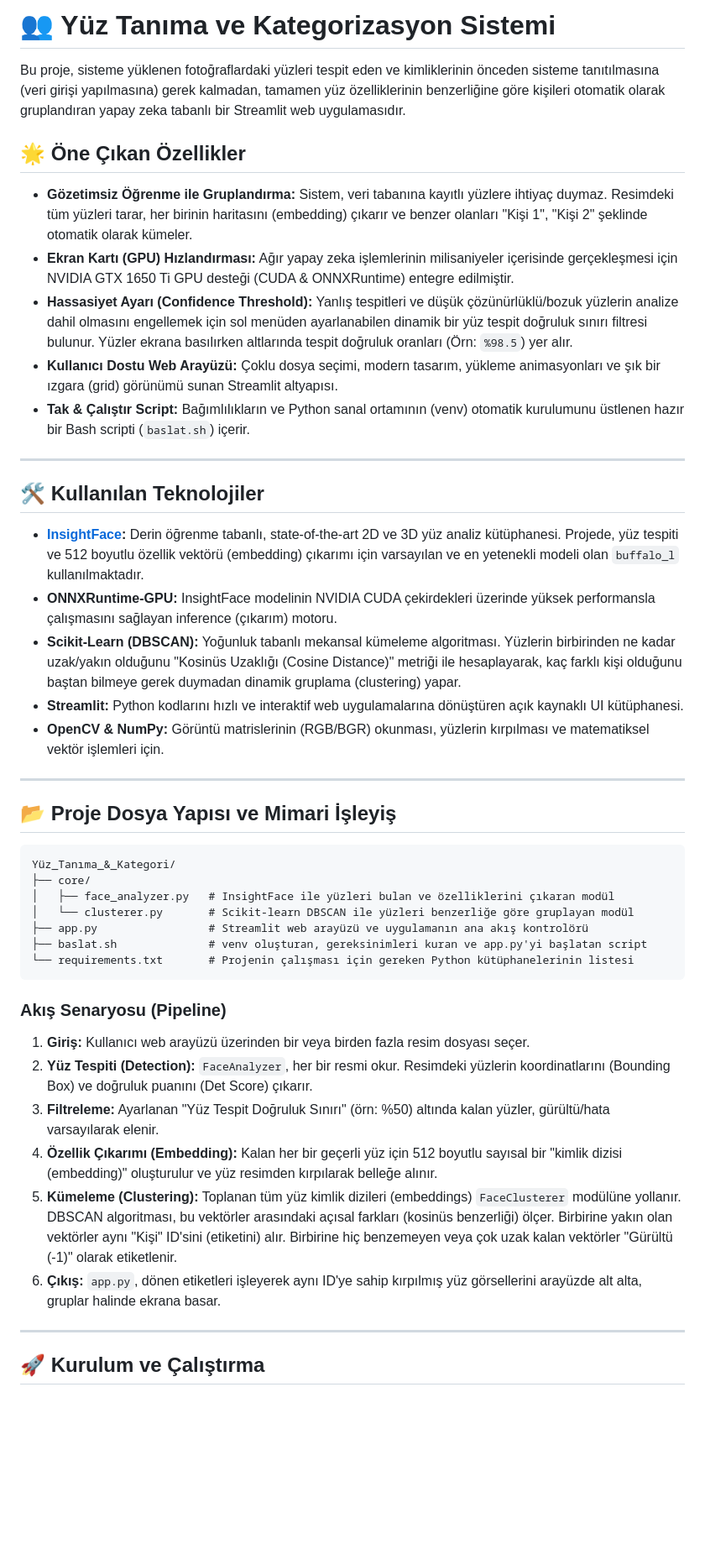
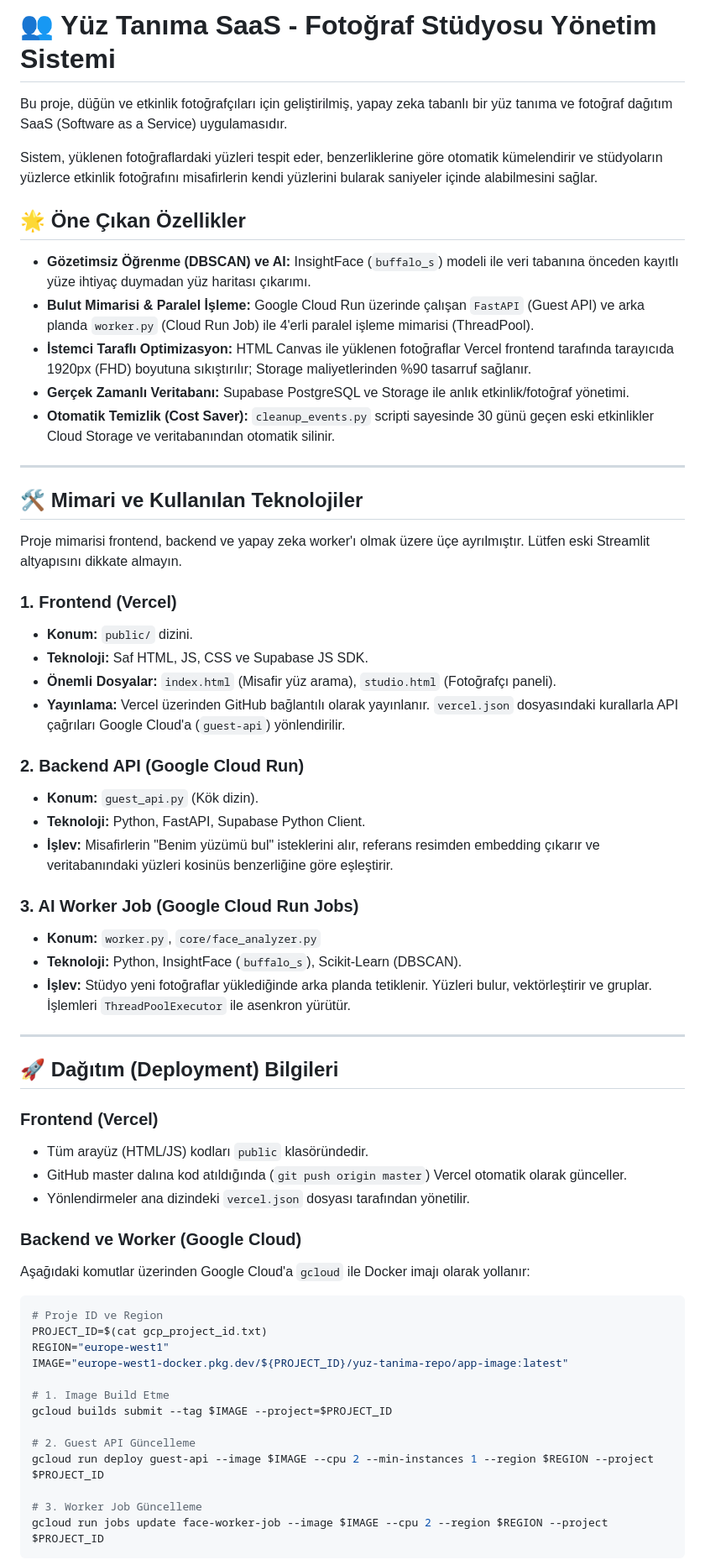
Before and after one commit to selahaddi/Yuz_algilama, a Markdown page: README.md, the part around one of its changes. Shown at 84% size. GitHub-like rendering; blank space fills up the shorter version.

Commit message:
Update docs: rewrite README and add AI agent rules to prevent architecture confusion

````diff
--- a/README.md
+++ b/README.md
@@ -1,49 +1,62 @@
-# 👥 Yüz Tanıma ve Kategorizasyon Sistemi
+# 👥 Yüz Tanıma SaaS - Fotoğraf Stüdyosu Yönetim Sistemi
 
-Bu proje, sisteme yüklenen fotoğraflardaki yüzleri tespit eden ve kimliklerinin önceden sisteme tanıtılmasına (veri girişi yapılmasına) gerek kalmadan, tamamen yüz özelliklerinin benzerliğine göre kişileri otomatik olarak gruplandıran yapay zeka tabanlı bir Streamlit web uygulamasıdır.
+Bu proje, düğün ve etkinlik fotoğrafçıları için geliştirilmiş, yapay zeka tabanlı bir yüz tanıma ve fotoğraf dağıtım SaaS (Software as a Service) uygulamasıdır.
+
+Sistem, yüklenen fotoğraflardaki yüzleri tespit eder, benzerliklerine göre otomatik kümelendirir ve stüdyoların yüzlerce etkinlik fotoğrafını misafirlerin kendi yüzlerini bularak saniyeler içinde alabilmesini sağlar.
 
 ## 🌟 Öne Çıkan Özellikler
 
-- **Gözetimsiz Öğrenme ile Gruplandırma:** Sistem, veri tabanına kayıtlı yüzlere ihtiyaç duymaz. Resimdeki tüm yüzleri tarar, her birinin haritasını (embedding) çıkarır ve benzer olanları "Kişi 1", "Kişi 2" şeklinde otomatik olarak kümeler.
-- **Ekran Kartı (GPU) Hızlandırması:** Ağır yapay zeka işlemlerinin milisaniyeler içerisinde gerçekleşmesi için NVIDIA GTX 1650 Ti GPU desteği (CUDA & ONNXRuntime) entegre edilmiştir.
-- **Hassasiyet Ayarı (Confidence Threshold):** Yanlış tespitleri ve düşük çözünürlüklü/bozuk yüzlerin analize dahil olmasını engellemek için sol menüden ayarlanabilen dinamik bir yüz tespit doğruluk sınırı filtresi bulunur. Yüzler ekrana basılırken altlarında tespit doğruluk oranları (Örn: `%98.5`) yer alır.
-- **Kullanıcı Dostu Web Arayüzü:** Çoklu dosya seçimi, modern tasarım, yükleme animasyonları ve şık bir ızgara (grid) görünümü sunan Streamlit altyapısı.
-- **Tak & Çalıştır Script:** Bağımlılıkların ve Python sanal ortamının (venv) otomatik kurulumunu üstlenen hazır bir Bash scripti (`baslat.sh`) içerir.
+- **Gözetimsiz Öğrenme (DBSCAN) ve AI:** InsightFace (`buffalo_s`) modeli ile veri tabanına önceden kayıtlı yüze ihtiyaç duymadan yüz haritası çıkarımı.
+- **Bulut Mimarisi & Paralel İşleme:** Google Cloud Run üzerinde çalışan `FastAPI` (Guest API) ve arka planda `worker.py` (Cloud Run Job) ile 4'erli paralel işleme mimarisi (ThreadPool).
+- **İstemci Taraflı Optimizasyon:** HTML Canvas ile yüklenen fotoğraflar Vercel frontend tarafında tarayıcıda 1920px (FHD) boyutuna sıkıştırılır; Storage maliyetlerinden %90 tasarruf sağlanır.
+- **Gerçek Zamanlı Veritabanı:** Supabase PostgreSQL ve Storage ile anlık etkinlik/fotoğraf yönetimi.
+- **Otomatik Temizlik (Cost Saver):** `cleanup_events.py` scripti sayesinde 30 günü geçen eski etkinlikler Cloud Storage ve veritabanından otomatik silinir.
 
 ---
 
-## 🛠️ Kullanılan Teknolojiler
+## 🛠️ Mimari ve Kullanılan Teknolojiler
 
-- **[InsightFace](https://github.com/deepinsight/insightface):** Derin öğrenme tabanlı, state-of-the-art 2D ve 3D yüz analiz kütüphanesi. Projede, yüz tespiti ve 512 boyutlu özellik vektörü (embedding) çıkarımı için varsayılan ve en yetenekli modeli olan `buffalo_l` kullanılmaktadır.
-- **ONNXRuntime-GPU:** InsightFace modelinin NVIDIA CUDA çekirdekleri üzerinde yüksek performansla çalışmasını sağlayan inference (çıkarım) motoru.
-- **Scikit-Learn (DBSCAN):** Yoğunluk tabanlı mekansal kümeleme algoritması. Yüzlerin birbirinden ne kadar uzak/yakın olduğunu "Kosinüs Uzaklığı (Cosine Distance)" metriği ile hesaplayarak, kaç farklı kişi olduğunu baştan bilmeye gerek duymadan dinamik gruplama (clustering) yapar.
-- **Streamlit:** Python kodlarını hızlı ve interaktif web uygulamalarına dönüştüren açık kaynaklı UI kütüphanesi.
-- **OpenCV & NumPy:** Görüntü matrislerinin (RGB/BGR) okunması, yüzlerin kırpılması ve matematiksel vektör işlemleri için.
+Proje mimarisi frontend, backend ve yapay zeka worker'ı olmak üzere üçe ayrılmıştır. Lütfen eski Streamlit altyapısını dikkate almayın.
+
+### 1. Frontend (Vercel)
+- **Konum:** `public/` dizini.
+- **Teknoloji:** Saf HTML, JS, CSS ve Supabase JS SDK.
+- **Önemli Dosyalar:** `index.html` (Misafir yüz arama), `studio.html` (Fotoğrafçı paneli).
+- **Yayınlama:** Vercel üzerinden GitHub bağlantılı olarak yayınlanır. `vercel.json` dosyasındaki kurallarla API çağrıları Google Cloud'a (`guest-api`) yönlendirilir.
+
+### 2. Backend API (Google Cloud Run)
+- **Konum:** `guest_api.py` (Kök dizin).
+- **Teknoloji:** Python, FastAPI, Supabase Python Client.
+- **İşlev:** Misafirlerin "Benim yüzümü bul" isteklerini alır, referans resimden embedding çıkarır ve veritabanındaki yüzleri kosinüs benzerliğine göre eşleştirir.
+
+### 3. AI Worker Job (Google Cloud Run Jobs)
+- **Konum:** `worker.py`, `core/face_analyzer.py`
+- **Teknoloji:** Python, InsightFace (`buffalo_s`), Scikit-Learn (DBSCAN).
+- **İşlev:** Stüdyo yeni fotoğraflar yüklediğinde arka planda tetiklenir. Yüzleri bulur, vektörleştirir ve gruplar. İşlemleri `ThreadPoolExecutor` ile asenkron yürütür.
 
 ---
 
-## 📂 Proje Dosya Yapısı ve Mimari İşleyiş
+## 🚀 Dağıtım (Deployment) Bilgileri
 
-```text
-Yüz_Tanıma_&_Kategori/
-├── core/
-│   ├── face_analyzer.py   # InsightFace ile yüzleri bulan ve özelliklerini çıkaran modül
-│   └── clusterer.py       # Scikit-learn DBSCAN ile yüzleri benzerliğe göre gruplayan modül
-├── app.py                 # Streamlit web arayüzü ve uygulamanın ana akış kontrolörü
-├── baslat.sh              # venv oluşturan, gereksinimleri kuran ve app.py'yi başlatan script
-└── requirements.txt       # Projenin çalışması için gereken Python kütüphanelerinin listesi
+### Frontend (Vercel)
+* Tüm arayüz (HTML/JS) kodları `public` klasöründedir.
+* GitHub master dalına kod atıldığında (`git push origin master`) Vercel otomatik olarak günceller.
+* Yönlendirmeler ana dizindeki `vercel.json` dosyası tarafından yönetilir.
+
+### Backend ve Worker (Google Cloud)
+Aşağıdaki komutlar üzerinden Google Cloud'a `gcloud` ile Docker imajı olarak yollanır:
+```bash
+# Proje ID ve Region
+PROJECT_ID=$(cat gcp_project_id.txt)
+REGION="europe-west1"
+IMAGE="europe-west1-docker.pkg.dev/${PROJECT_ID}/yuz-tanima-repo/app-image:latest"
+
+# 1. Image Build Etme
+gcloud builds submit --tag $IMAGE --project=$PROJECT_ID
+
+# 2. Guest API Güncelleme
+gcloud run deploy guest-api --image $IMAGE --cpu 2 --min-instances 1 --region $REGION --project $PROJECT_ID
+
+# 3. Worker Job Güncelleme
+gcloud run jobs update face-worker-job --image $IMAGE --cpu 2 --region $REGION --project $PROJECT_ID
 ```
-
-### Akış Senaryosu (Pipeline)
-
-1. **Giriş:** Kullanıcı web arayüzü üzerinden bir veya birden fazla resim dosyası seçer.
-2. **Yüz Tespiti (Detection):** `FaceAnalyzer`, her bir resmi okur. Resimdeki yüzlerin koordinatlarını (Bounding Box) ve doğruluk puanını (Det Score) çıkarır.
-3. **Filtreleme:** Ayarlanan "Yüz Tespit Doğruluk Sınırı" (örn: %50) altında kalan yüzler, gürültü/hata varsayılarak elenir.
-4. **Özellik Çıkarımı (Embedding):** Kalan her bir geçerli yüz için 512 boyutlu sayısal bir "kimlik dizisi (embedding)" oluşturulur ve yüz resimden kırpılarak belleğe alınır.
-5. **Kümeleme (Clustering):** Toplanan tüm yüz kimlik dizileri (embeddings) `FaceClusterer` modülüne yollanır. DBSCAN algoritması, bu vektörler arasındaki açısal farkları (kosinüs benzerliği) ölçer. Birbirine yakın olan vektörler aynı "Kişi" ID'sini (etiketini) alır. Birbirine hiç benzemeyen veya çok uzak kalan vektörler "Gürültü (-1)" olarak etiketlenir.
-6. **Çıkış:** `app.py`, dönen etiketleri işleyerek aynı ID'ye sahip kırpılmış yüz görsellerini arayüzde alt alta, gruplar halinde ekrana basar.
-
----
-
-## 🚀 Kurulum ve Çalıştırma
-
````
Also changed, not shown: other parts of README.md (+0 -14 lines), .agents/AGENTS.md (added, +15 -0 lines).
